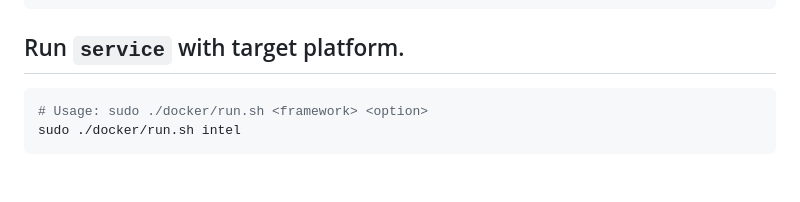
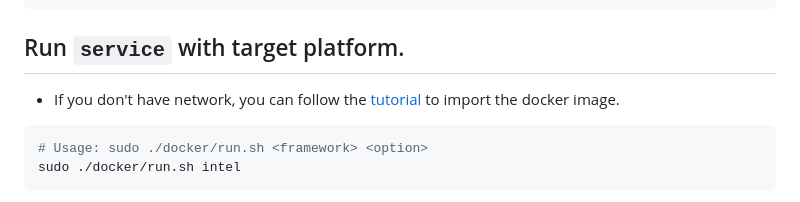
Before and after one commit to MaxChangInnodisk/ivit-i-web-api-fast, a Markdown page: README.md, the part around the change. GitHub-like rendering; blank space fills up the shorter version.

Commit message:
docs: provide a way to import docker image from tarball file.

````diff
--- a/README.md
+++ b/README.md
@@ -102,6 +102,7 @@ git clone -b ${VER} https://github.com/InnoIPA/ivit-i-web-api-fast.git && cd ivi
 ```
 
 ## Run `service` with target platform.
+* If you don't have network, you can follow the [tutorial](./assets//docs/download-docker-image-without-network.md) to import the docker image.
 ```bash
 # Usage: sudo ./docker/run.sh <framework> <option>
 sudo ./docker/run.sh intel
````
Also changed, not shown: assets/docs/download-docker-image-without-network.md (added, +17 -0 lines), assets/images/load-docker-images.png (added).
